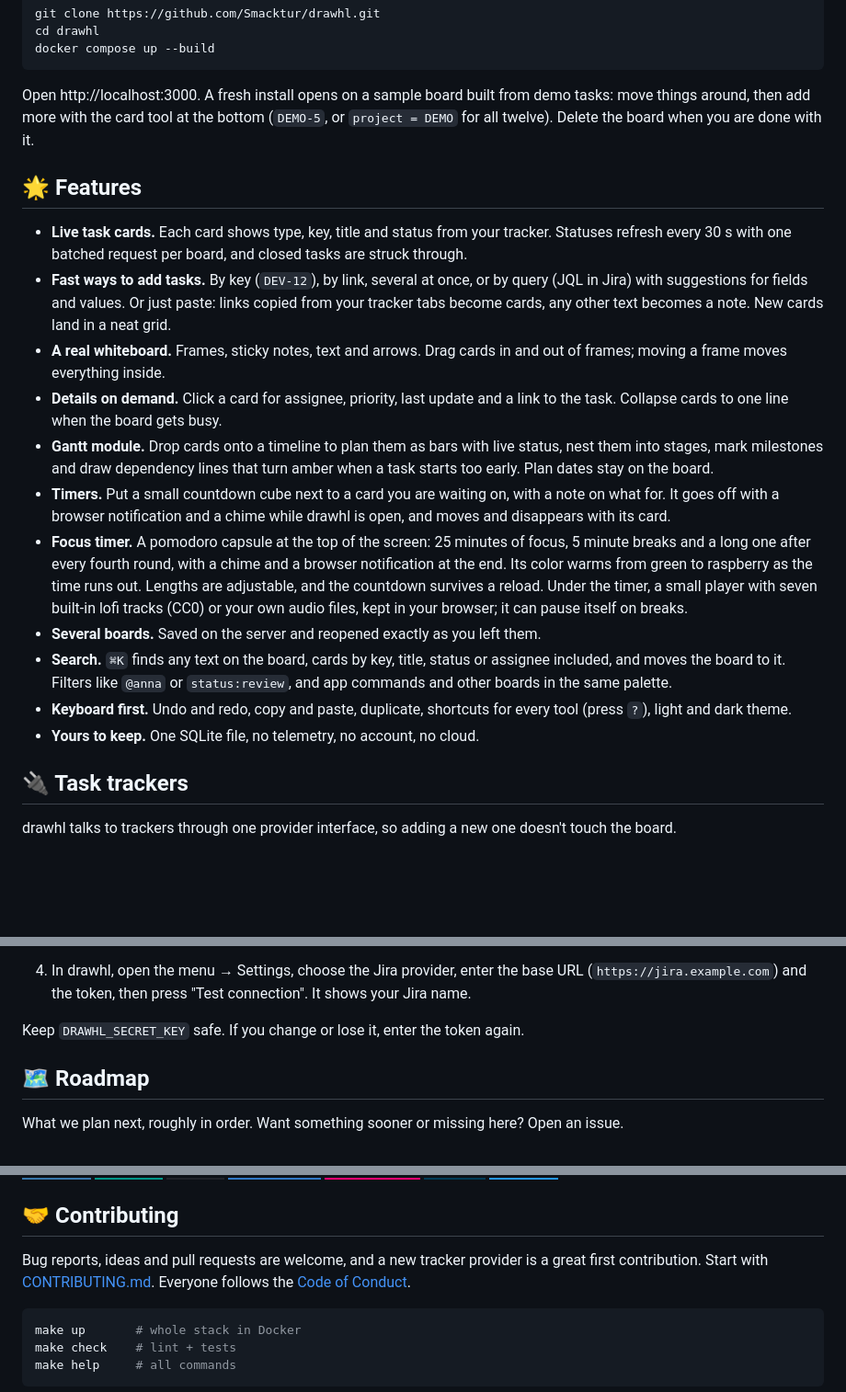
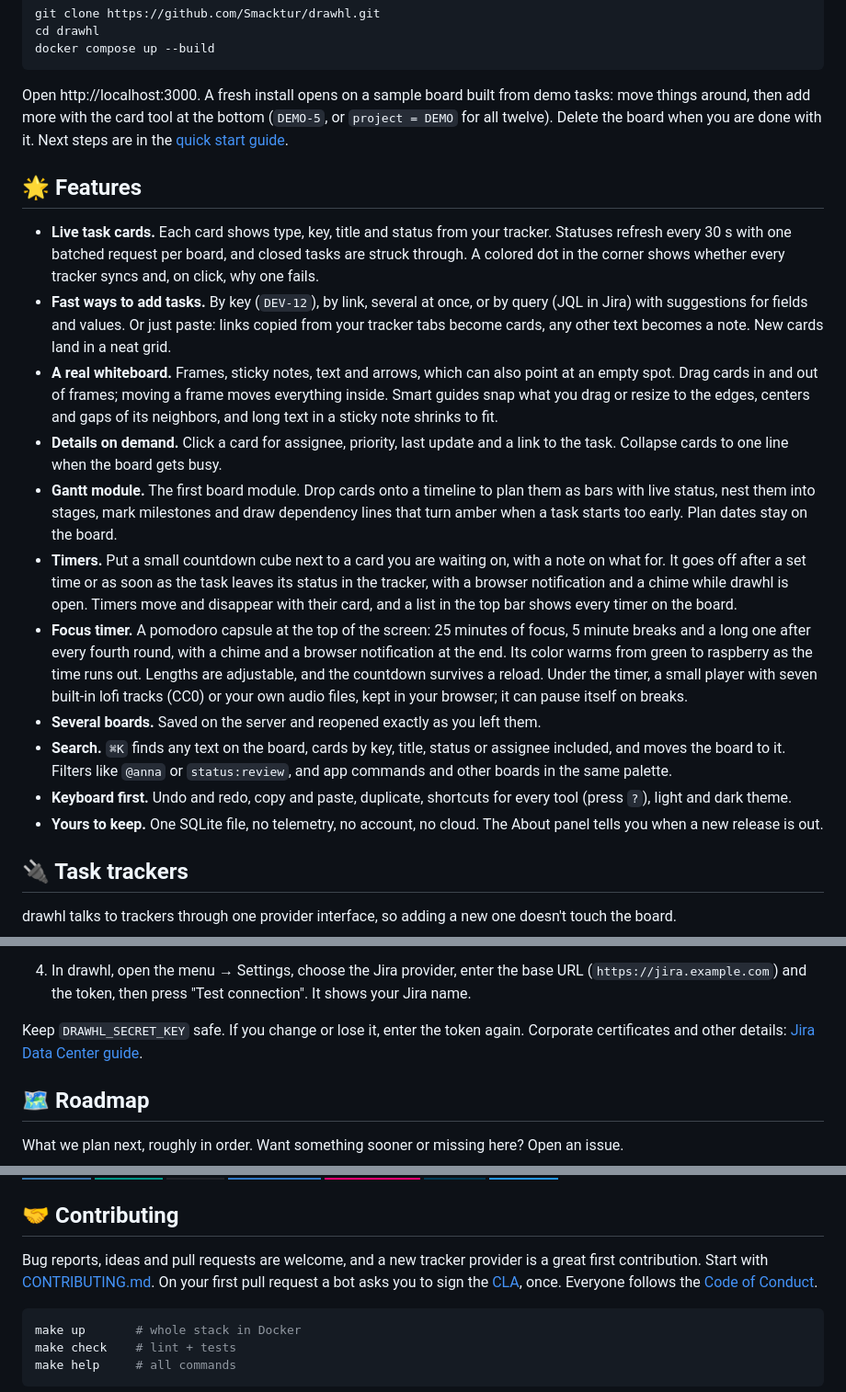
Before and after one commit to Smacktur/drawhl, a Markdown page: README.md, 3 parts joined by grey strips. Shown at 92% size. Drawn GitHub-style; badges without logos; blank space fills up the shorter version.

Commit message:
docs: refresh README for the next release

````diff
--- a/README.md
+++ b/README.md
@@ -43,21 +46,21 @@ cd drawhl
 docker compose up --build
 ```
 
-Open http://localhost:3000. A fresh install opens on a sample board built from demo tasks: move things around, then add more with the card tool at the bottom (`DEMO-5`, or `project = DEMO` for all twelve). Delete the board when you are done with it.
+Open http://localhost:3000. A fresh install opens on a sample board built from demo tasks: move things around, then add more with the card tool at the bottom (`DEMO-5`, or `project = DEMO` for all twelve). Delete the board when you are done with it. Next steps are in the [quick start guide](https://smacktur.github.io/drawhl/quick-start/).
 
 ## 🌟 Features
 
-- **Live task cards.** Each card shows type, key, title and status from your tracker. Statuses refresh every 30 s with one batched request per board, and closed tasks are struck through.
+- **Live task cards.** Each card shows type, key, title and status from your tracker. Statuses refresh every 30 s with one batched request per board, and closed tasks are struck through. A colored dot in the corner shows whether every tracker syncs and, on click, why one fails.
 - **Fast ways to add tasks.** By key (`DEV-12`), by link, several at once, or by query (JQL in Jira) with suggestions for fields and values. Or just paste: links copied from your tracker tabs become cards, any other text becomes a note. New cards land in a neat grid.
-- **A real whiteboard.** Frames, sticky notes, text and arrows. Drag cards in and out of frames; moving a frame moves everything inside.
+- **A real whiteboard.** Frames, sticky notes, text and arrows, which can also point at an empty spot. Drag cards in and out of frames; moving a frame moves everything inside. Smart guides snap what you drag or resize to the edges, centers and gaps of its neighbors, and long text in a sticky note shrinks to fit.
 - **Details on demand.** Click a card for assignee, priority, last update and a link to the task. Collapse cards to one line when the board gets busy.
-- **Gantt module.** Drop cards onto a timeline to plan them as bars with live status, nest them into stages, mark milestones and draw dependency lines that turn amber when a task starts too early. Plan dates stay on the board.
-- **Timers.** Put a small countdown cube next to a card you are waiting on, with a note on what for. It goes off with a browser notification and a chime while drawhl is open, and moves and disappears with its card.
+- **Gantt module.** The first board module. Drop cards onto a timeline to plan them as bars with live status, nest them into stages, mark milestones and draw dependency lines that turn amber when a task starts too early. Plan dates stay on the board.
+- **Timers.** Put a small countdown cube next to a card you are waiting on, with a note on what for. It goes off after a set time or as soon as the task leaves its status in the tracker, with a browser notification and a chime while drawhl is open. Timers move and disappear with their card, and a list in the top bar shows every timer on the board.
 - **Focus timer.** A pomodoro capsule at the top of the screen: 25 minutes of focus, 5 minute breaks and a long one after every fourth round, with a chime and a browser notification at the end. Its color warms from green to raspberry as the time runs out. Lengths are adjustable, and the countdown survives a reload. Under the timer, a small player with seven built-in lofi tracks (CC0) or your own audio files, kept in your browser; it can pause itself on breaks.
 - **Several boards.** Saved on the server and reopened exactly as you left them.
 - **Search.** `⌘K` finds any text on the board, cards by key, title, status or assignee included, and moves the board to it. Filters like `@anna` or `status:review`, and app commands and other boards in the same palette.
 - **Keyboard first.** Undo and redo, copy and paste, duplicate, shortcuts for every tool (press `?`), light and dark theme.
-- **Yours to keep.** One SQLite file, no telemetry, no account, no cloud.
+- **Yours to keep.** One SQLite file, no telemetry, no account, no cloud. The About panel tells you when a new release is out.
 
 ## 🔌 Task trackers
 
@@ -88,7 +91,7 @@ drawhl uses your own personal access token, so a Jira admin doesn't need to set
 3. In Jira, open your profile → Personal Access Tokens → Create token.
 4. In drawhl, open the menu → Settings, choose the Jira provider, enter the base URL (`https://jira.example.com`) and the token, then press "Test connection". It shows your Jira name.
 
-Keep `DRAWHL_SECRET_KEY` safe. If you change or lose it, enter the token again.
+Keep `DRAWHL_SECRET_KEY` safe. If you change or lose it, enter the token again. Corporate certificates and other details: [Jira Data Center guide](https://smacktur.github.io/drawhl/jira-data-center/).
 
 ## 🗺️ Roadmap
 
@@ -191,7 +196,7 @@ Details: [docs/architecture.md](docs/architecture.md).
 
 ## 🤝 Contributing
 
-Bug reports, ideas and pull requests are welcome, and a new tracker provider is a great first contribution. Start with [CONTRIBUTING.md](CONTRIBUTING.md). Everyone follows the [Code of Conduct](CODE_OF_CONDUCT.md).
+Bug reports, ideas and pull requests are welcome, and a new tracker provider is a great first contribution. Start with [CONTRIBUTING.md](CONTRIBUTING.md). On your first pull request a bot asks you to sign the [CLA](CLA.md), once. Everyone follows the [Code of Conduct](CODE_OF_CONDUCT.md).
 
 ```bash
 make up       # whole stack in Docker
````
Also changed, not shown: other parts of README.md (+5 -0 lines).
